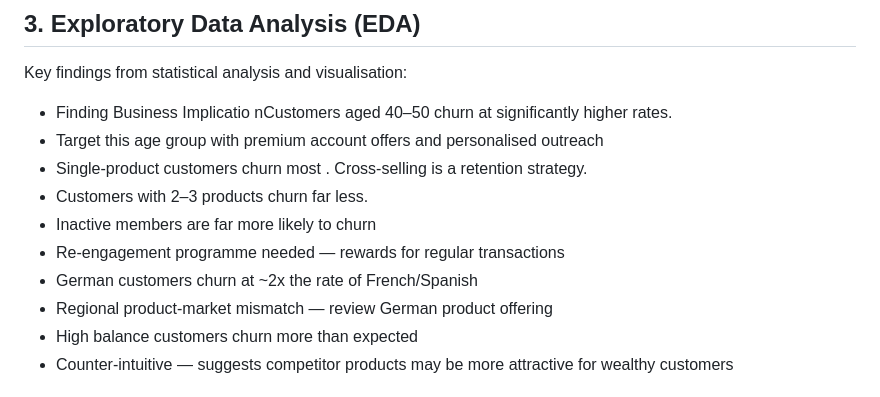
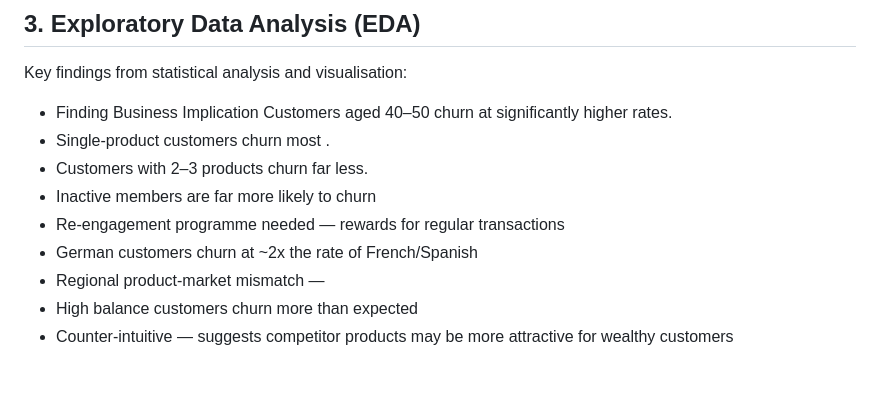
Before and after one commit to Keerthanakp-data/Data-Science-Projects, a Markdown page: Bank customer churn/Readme.md, the part around the change. Rendered like a GitHub page.

```diff
--- a/Bank customer churn/Readme.md
+++ b/Bank customer churn/Readme.md
@@ -79,14 +79,13 @@ This distinction between a model that looks good on paper and one that works in
 ## 3. Exploratory Data Analysis (EDA)
 
 Key findings from statistical analysis and visualisation:
-- Finding Business Implicatio nCustomers aged 40–50 churn at significantly higher rates.
-- Target this age group with premium account offers and personalised outreach
-- Single-product customers churn most . Cross-selling is a retention strategy.
+- Finding Business Implication Customers aged 40–50 churn at significantly higher rates.
+- Single-product customers churn most .
 - Customers with 2–3 products churn far less.
 - Inactive members are far more likely to churn
 - Re-engagement programme needed — rewards for regular transactions
 - German customers churn at ~2x the rate of French/Spanish
-- Regional product-market mismatch — review German product offering
+- Regional product-market mismatch —
 - High balance customers churn more than expected
 - Counter-intuitive — suggests competitor products may be more attractive for wealthy customers
 
```
